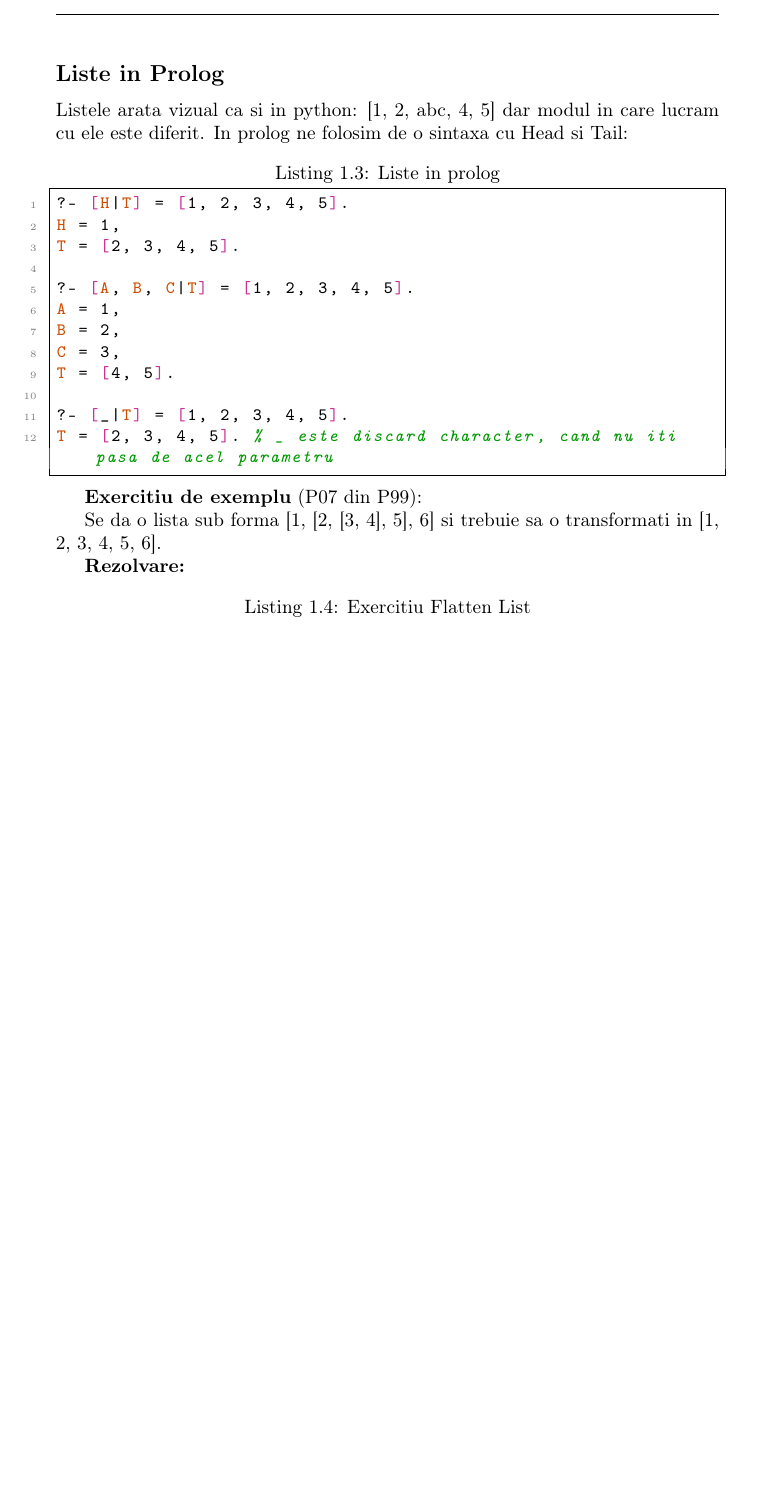
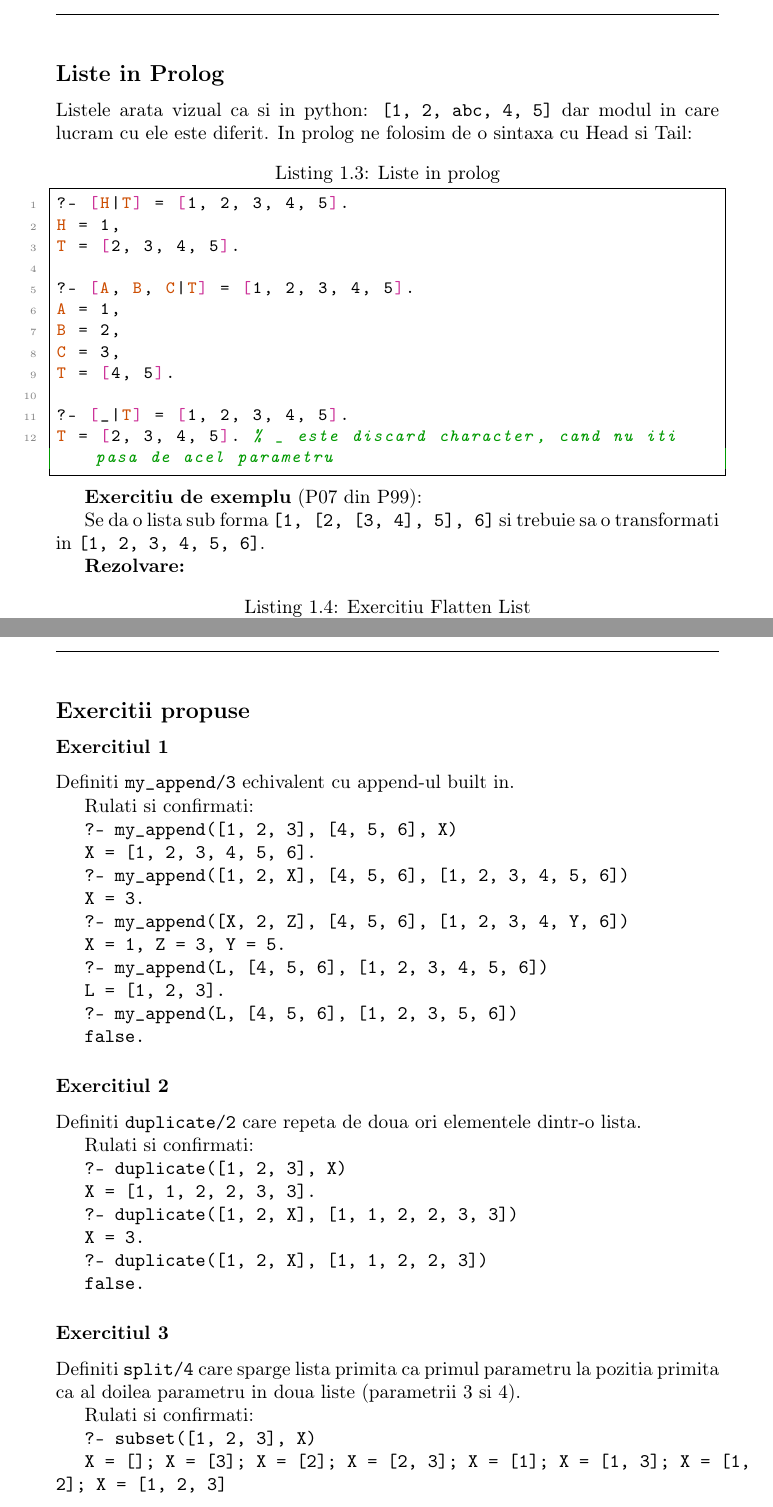
Before and after one commit to voaidesr/lmc-tex, a LaTeX document (master.tex, which reads sections/t1.tex): part of page 7 of 7 before the commit and two parts of pages 7 and 8 of 8 after it, the two joined at a grey line, cut so that both start at the same text, the shorter picture padded with empty space. Compiled offline with pdfLaTeX.

Commit message:
Finished prolog exercises

```diff
--- a/sections/t1.tex
+++ b/sections/t1.tex
@@ -207,7 +207,7 @@ false. % Aici termenul '5' nu este egal cu termenul '2 + 3'
 
 \newpage
 \subsection*{Liste in Prolog}
-Listele arata vizual ca si in python: [1, 2, abc, 4, 5] dar modul in care lucram cu ele este diferit. In prolog ne folosim de o sintaxa cu Head si Tail:
+Listele arata vizual ca si in python: \texttt{[1, 2, abc, 4, 5]} dar modul in care lucram cu ele este diferit. In prolog ne folosim de o sintaxa cu Head si Tail:
 \begin{lstlisting}[caption={Liste in prolog}]
 ?- [H|T] = [1, 2, 3, 4, 5].
 H = 1,
@@ -226,7 +226,7 @@ T = [2, 3, 4, 5]. % _ este discard character, cand nu iti pasa de acel parametru
 
 \textbf{Exercitiu de exemplu} (P07 din P99):
 
-Se da o lista sub forma [1, [2, [3, 4], 5], 6] si trebuie sa o transformati in [1, 2, 3, 4, 5, 6].
+Se da o lista sub forma \texttt{[1, [2, [3, 4], 5], 6]} si trebuie sa o transformati in \texttt{[1, 2, 3, 4, 5, 6]}.
 
 \textbf{Rezolvare:}
 
@@ -245,3 +245,67 @@ my_flatten([H|T], [H|Tr]) :-
     \+ is_list(H),  % Operatorul \+ este operatorul not
     my_flatten(T, Tr).
 \end{lstlisting}
+
+\newpage
+
+\subsection*{Exercitii propuse}
+
+\subsubsection*{Exercitiul 1}
+
+Definiti \texttt{my\_append/3} echivalent cu append-ul built in.
+
+Rulati si confirmati:
+
+\texttt{?- my\_append([1, 2, 3], [4, 5, 6], X)}
+
+\texttt{X = [1, 2, 3, 4, 5, 6].}
+
+
+\texttt{?- my\_append([1, 2, X], [4, 5, 6], [1, 2, 3, 4, 5, 6])}
+
+\texttt{X = 3.}
+
+\texttt{?- my\_append([X, 2, Z], [4, 5, 6], [1, 2, 3, 4, Y, 6])}
+
+\texttt{X = 1, Z = 3, Y = 5.}
+
+\texttt{?- my\_append(L, [4, 5, 6], [1, 2, 3, 4, 5, 6])}
+
+\texttt{L = [1, 2, 3].}
+
+\texttt{?- my\_append(L, [4, 5, 6], [1, 2, 3, 5, 6])}
+
+\texttt{false.}
+
+
+
+
+\subsubsection*{Exercitiul 2}
+
+Definiti \texttt{duplicate/2} care repeta de doua ori elementele dintr-o lista.
+
+Rulati si confirmati:
+
+\texttt{?- duplicate([1, 2, 3], X)}
+
+\texttt{X = [1, 1, 2, 2, 3, 3].}
+
+\texttt{?- duplicate([1, 2, X], [1, 1, 2, 2, 3, 3])}
+
+\texttt{X = 3.}
+
+\texttt{?- duplicate([1, 2, X], [1, 1, 2, 2, 3])}
+
+\texttt{false.}
+
+
+\subsubsection*{Exercitiul 3}
+
+Definiti \texttt{split/4} care sparge lista primita ca primul parametru la pozitia primita ca al doilea parametru
+in doua liste (parametrii 3 si 4).
+
+Rulati si confirmati:
+
+\texttt{?- subset([1, 2, 3], X)}
+
+\texttt{X = []; X = [3]; X = [2]; X = [2, 3]; X = [1]; X = [1, 3]; X = [1, 2]; X = [1, 2, 3]}
```
